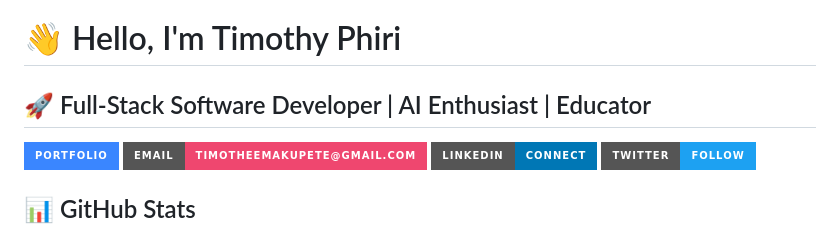
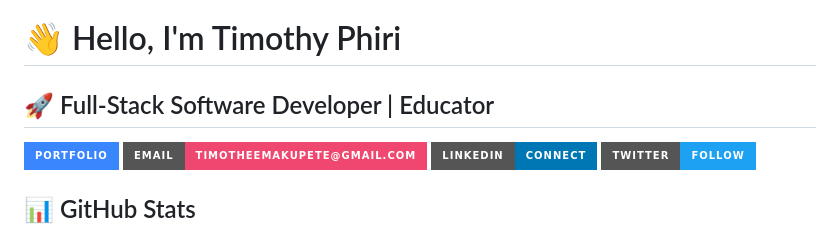
Before and after one commit to timothee-makupete/timothee-makupete, a Markdown page: README.md, the part around the change. GitHub-like rendering; badges without logos.

Commit message:
Update title in README.md
Removed 'AI Enthusiast' from the title.

```diff
--- a/README.md
+++ b/README.md
@@ -1,6 +1,6 @@
 # 👋 Hello, I'm Timothy Phiri
 
-## 🚀 Full-Stack Software Developer | AI Enthusiast | Educator
+## 🚀 Full-Stack Software Developer | Educator
 
 [![Portfolio](https://img.shields.io/badge/Portfolio-3a86ff?style=for-the-badge&logo=netlify&logoColor=white)](https://capsulcode.netlify.app/)
 [![Email](https://img.shields.io/badge/Email-timotheemakupete@gmail.com-ef476f?style=for-the-badge&logo=gmail&logoColor=white)](mailto:timotheemakupete@gmail.com)
```
